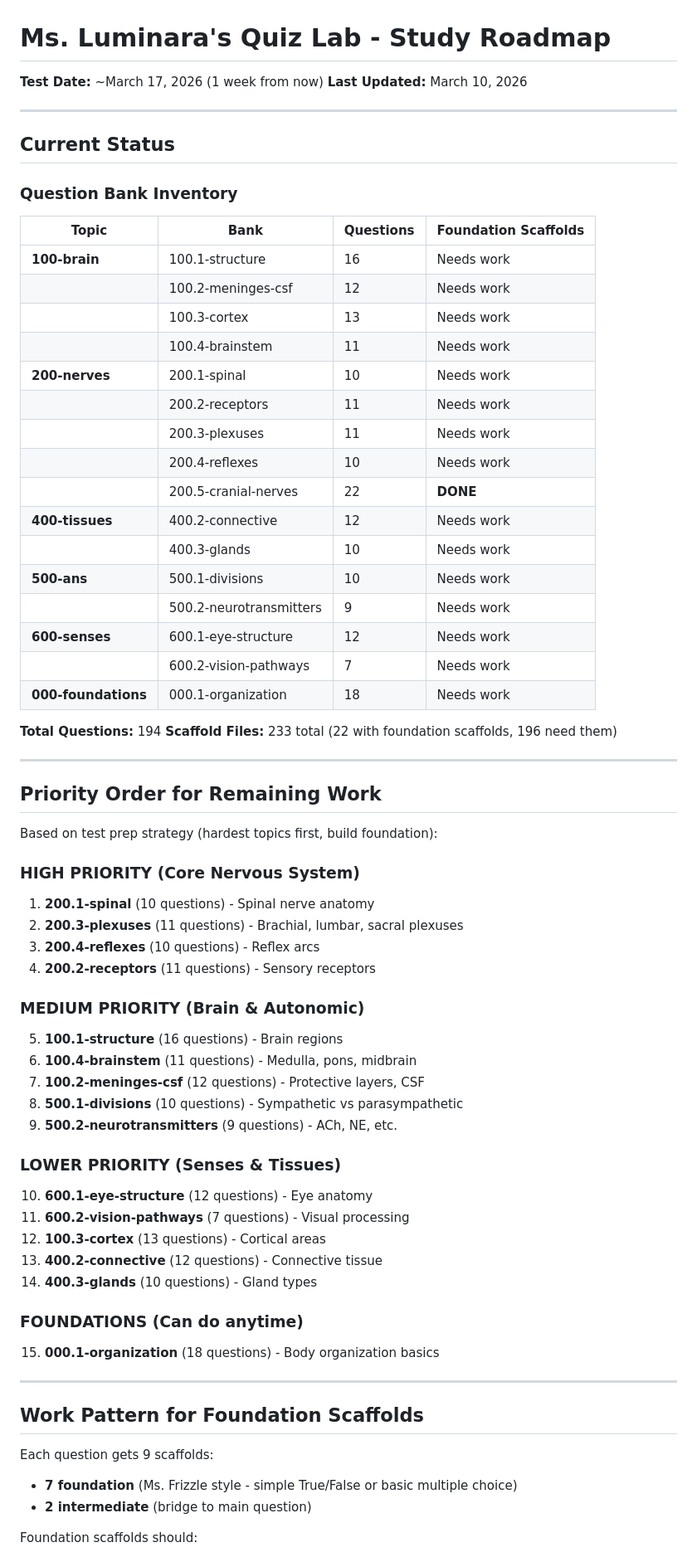
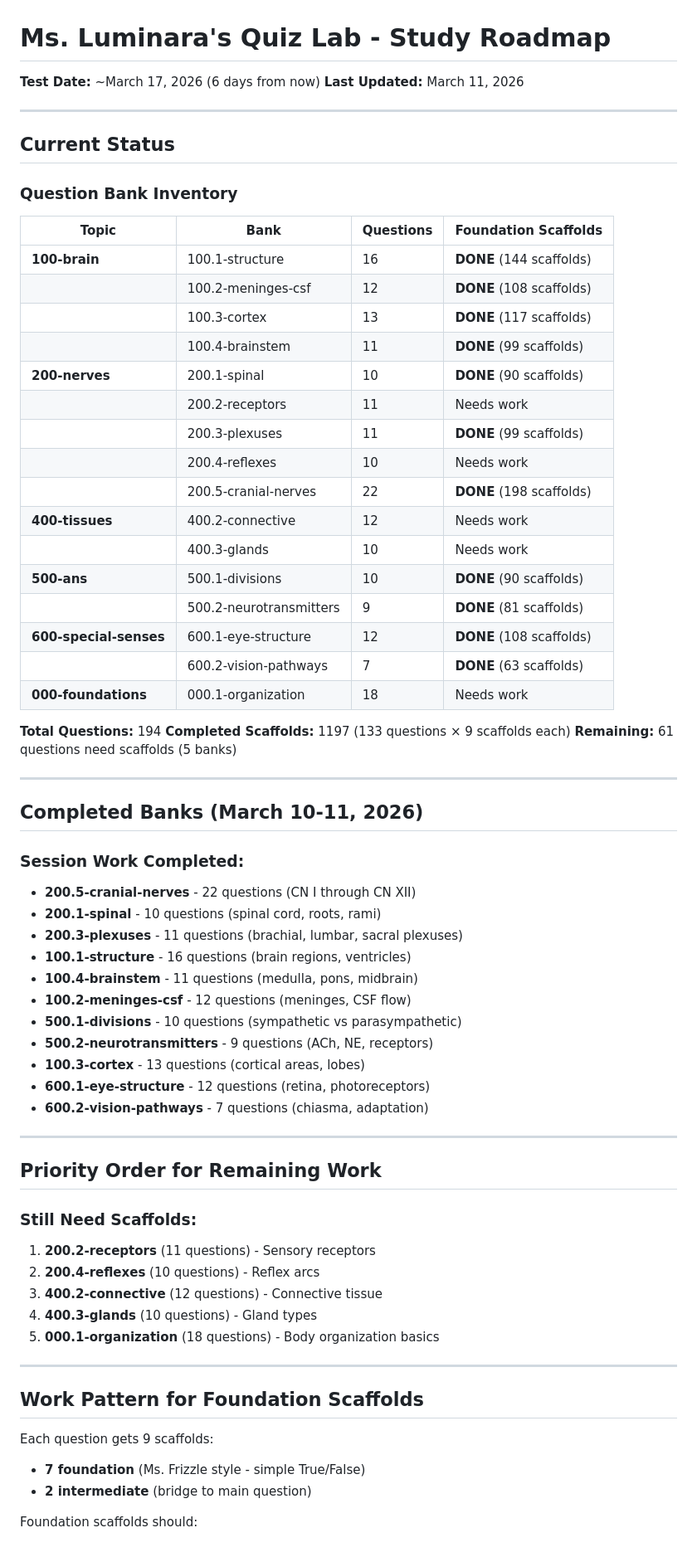
Before and after one commit to Natalie-Eiryk/Ms-Luminara, a Markdown page: ROADMAP.md, the part around one of its changes. Shown at 83% size. Rendered like a GitHub page.

Commit message:
Update ROADMAP.md with completed scaffold work
Session progress (March 11, 2026):
- 500.2-neurotransmitters: 9 questions (81 scaffolds) - NEW
- 100.3-cortex: 13 questions (117 scaffolds) - EXPANDED
- 600.1-eye-structure: 12 questions (108 scaffolds) - NEW
- 600.2-vision-pathways: 7 questions (63 scaffolds) - NEW

Total completed: 11 of 16 question banks (133 questions, ~1197 scaffolds)
Remaining: 5 banks (61 questions need scaffolds)

🤖 Generated with [Claude Code](https://claude.com/claude-code)

Co-Authored-By: Claude Opus 4.5 <noreply@anthropic.com>

```diff
--- a/ROADMAP.md
+++ b/ROADMAP.md
@@ -1,7 +1,7 @@
 # Ms. Luminara's Quiz Lab - Study Roadmap
 
-**Test Date:** ~March 17, 2026 (1 week from now)
-**Last Updated:** March 10, 2026
+**Test Date:** ~March 17, 2026 (6 days from now)
+**Last Updated:** March 11, 2026
 
 ---
 
@@ -10,61 +10,61 @@
 ### Question Bank Inventory
 | Topic | Bank | Questions | Foundation Scaffolds |
 |-------|------|-----------|---------------------|
-| **100-brain** | 100.1-structure | 16 | Needs work |
-| | 100.2-meninges-csf | 12 | Needs work |
-| | 100.3-cortex | 13 | Needs work |
-| | 100.4-brainstem | 11 | Needs work |
-| **200-nerves** | 200.1-spinal | 10 | Needs work |
+| **100-brain** | 100.1-structure | 16 | **DONE** (144 scaffolds) |
+| | 100.2-meninges-csf | 12 | **DONE** (108 scaffolds) |
+| | 100.3-cortex | 13 | **DONE** (117 scaffolds) |
+| | 100.4-brainstem | 11 | **DONE** (99 scaffolds) |
+| **200-nerves** | 200.1-spinal | 10 | **DONE** (90 scaffolds) |
 | | 200.2-receptors | 11 | Needs work |
-| | 200.3-plexuses | 11 | Needs work |
+| | 200.3-plexuses | 11 | **DONE** (99 scaffolds) |
 | | 200.4-reflexes | 10 | Needs work |
-| | 200.5-cranial-nerves | 22 | **DONE** |
+| | 200.5-cranial-nerves | 22 | **DONE** (198 scaffolds) |
 | **400-tissues** | 400.2-connective | 12 | Needs work |
 | | 400.3-glands | 10 | Needs work |
-| **500-ans** | 500.1-divisions | 10 | Needs work |
-| | 500.2-neurotransmitters | 9 | Needs work |
-| **600-senses** | 600.1-eye-structure | 12 | Needs work |
-| | 600.2-vision-pathways | 7 | Needs work |
+| **500-ans** | 500.1-divisions | 10 | **DONE** (90 scaffolds) |
+| | 500.2-neurotransmitters | 9 | **DONE** (81 scaffolds) |
+| **600-special-senses** | 600.1-eye-structure | 12 | **DONE** (108 scaffolds) |
+| | 600.2-vision-pathways | 7 | **DONE** (63 scaffolds) |
 | **000-foundations** | 000.1-organization | 18 | Needs work |
 
 **Total Questions:** 194
-**Scaffold Files:** 233 total (22 with foundation scaffolds, 196 need them)
+**Completed Scaffolds:** 1197 (133 questions × 9 scaffolds each)
+**Remaining:** 61 questions need scaffolds (5 banks)
+
+---
+
+## Completed Banks (March 10-11, 2026)
+
+### Session Work Completed:
+- **200.5-cranial-nerves** - 22 questions (CN I through CN XII)
+- **200.1-spinal** - 10 questions (spinal cord, roots, rami)
+- **200.3-plexuses** - 11 questions (brachial, lumbar, sacral plexuses)
+- **100.1-structure** - 16 questions (brain regions, ventricles)
+- **100.4-brainstem** - 11 questions (medulla, pons, midbrain)
+- **100.2-meninges-csf** - 12 questions (meninges, CSF flow)
+- **500.1-divisions** - 10 questions (sympathetic vs parasympathetic)
+- **500.2-neurotransmitters** - 9 questions (ACh, NE, receptors)
+- **100.3-cortex** - 13 questions (cortical areas, lobes)
+- **600.1-eye-structure** - 12 questions (retina, photoreceptors)
+- **600.2-vision-pathways** - 7 questions (chiasma, adaptation)
 
 ---
 
 ## Priority Order for Remaining Work
 
-Based on test prep strategy (hardest topics first, build foundation):
-
-### HIGH PRIORITY (Core Nervous System)
-1. **200.1-spinal** (10 questions) - Spinal nerve anatomy
-2. **200.3-plexuses** (11 questions) - Brachial, lumbar, sacral plexuses
-3. **200.4-reflexes** (10 questions) - Reflex arcs
-4. **200.2-receptors** (11 questions) - Sensory receptors
-
-### MEDIUM PRIORITY (Brain & Autonomic)
-5. **100.1-structure** (16 questions) - Brain regions
-6. **100.4-brainstem** (11 questions) - Medulla, pons, midbrain
-7. **100.2-meninges-csf** (12 questions) - Protective layers, CSF
-8. **500.1-divisions** (10 questions) - Sympathetic vs parasympathetic
-9. **500.2-neurotransmitters** (9 questions) - ACh, NE, etc.
-
-### LOWER PRIORITY (Senses & Tissues)
-10. **600.1-eye-structure** (12 questions) - Eye anatomy
-11. **600.2-vision-pathways** (7 questions) - Visual processing
-12. **100.3-cortex** (13 questions) - Cortical areas
-13. **400.2-connective** (12 questions) - Connective tissue
-14. **400.3-glands** (10 questions) - Gland types
-
-### FOUNDATIONS (Can do anytime)
-15. **000.1-organization** (18 questions) - Body organization basics
+### Still Need Scaffolds:
+1. **200.2-receptors** (11 questions) - Sensory receptors
+2. **200.4-reflexes** (10 questions) - Reflex arcs
+3. **400.2-connective** (12 questions) - Connective tissue
+4. **400.3-glands** (10 questions) - Gland types
+5. **000.1-organization** (18 questions) - Body organization basics
 
 ---
 
 ## Work Pattern for Foundation Scaffolds
 
 Each question gets 9 scaffolds:
-- **7 foundation** (Ms. Frizzle style - simple True/False or basic multiple choice)
+- **7 foundation** (Ms. Frizzle style - simple True/False)
 - **2 intermediate** (bridge to main question)
 
 Foundation scaffolds should:
```
Also changed, not shown: other parts of ROADMAP.md (+9 -21 lines).
